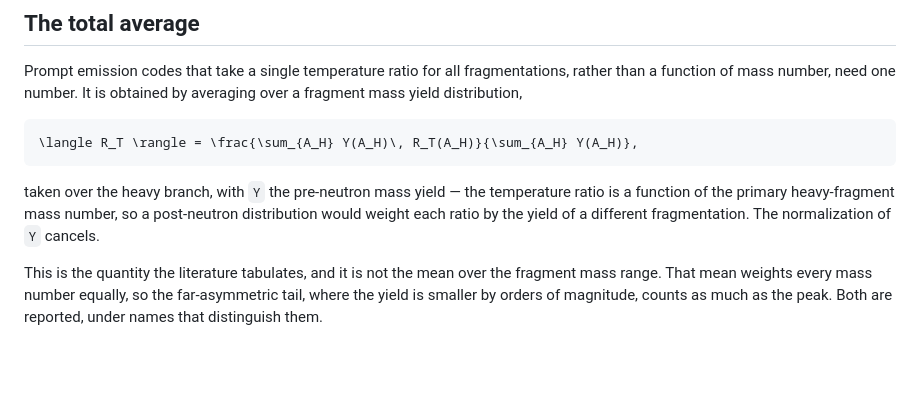
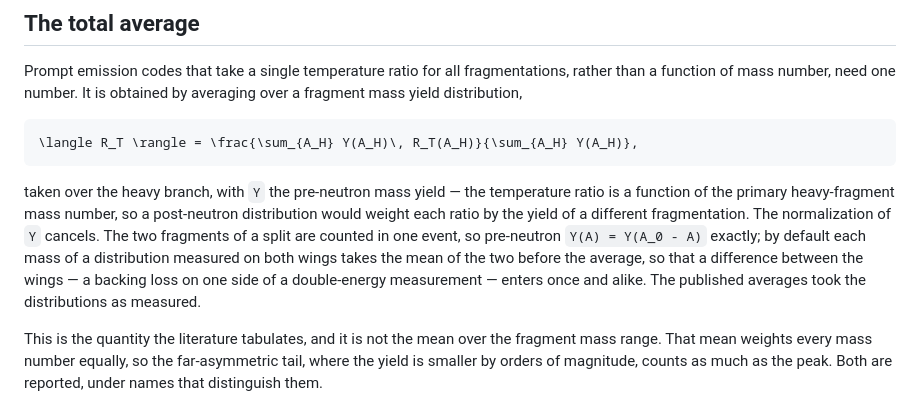
Before and after one commit to PaulGoG/FissionTemperatureRatio.jl, a Markdown page: docs/src/method.md, the part around the change. GitHub-like rendering; blank space fills up the shorter version.

```diff
--- a/docs/src/method.md
+++ b/docs/src/method.md
@@ -189,7 +189,11 @@ distribution,
 
 taken over the heavy branch, with ``Y`` the pre-neutron mass yield — the temperature ratio is a
 function of the primary heavy-fragment mass number, so a post-neutron distribution would weight
-each ratio by the yield of a different fragmentation. The normalization of ``Y`` cancels.
+each ratio by the yield of a different fragmentation. The normalization of ``Y`` cancels. The two fragments of a split are counted in one event, so pre-neutron
+``Y(A) = Y(A_0 - A)`` exactly; by default each mass of a distribution measured on both wings takes
+the mean of the two before the average, so that a difference between the wings — a backing loss
+on one side of a double-energy measurement — enters once and alike. The published averages took
+the distributions as measured.
 
 This is the quantity the literature tabulates, and it is not the mean over the fragment mass
 range. That mean weights every mass number equally, so the far-asymmetric tail, where the yield is
```
Also changed, not shown: CHANGELOG.md (+10 -3 lines), README.md (+12 -5 lines).
